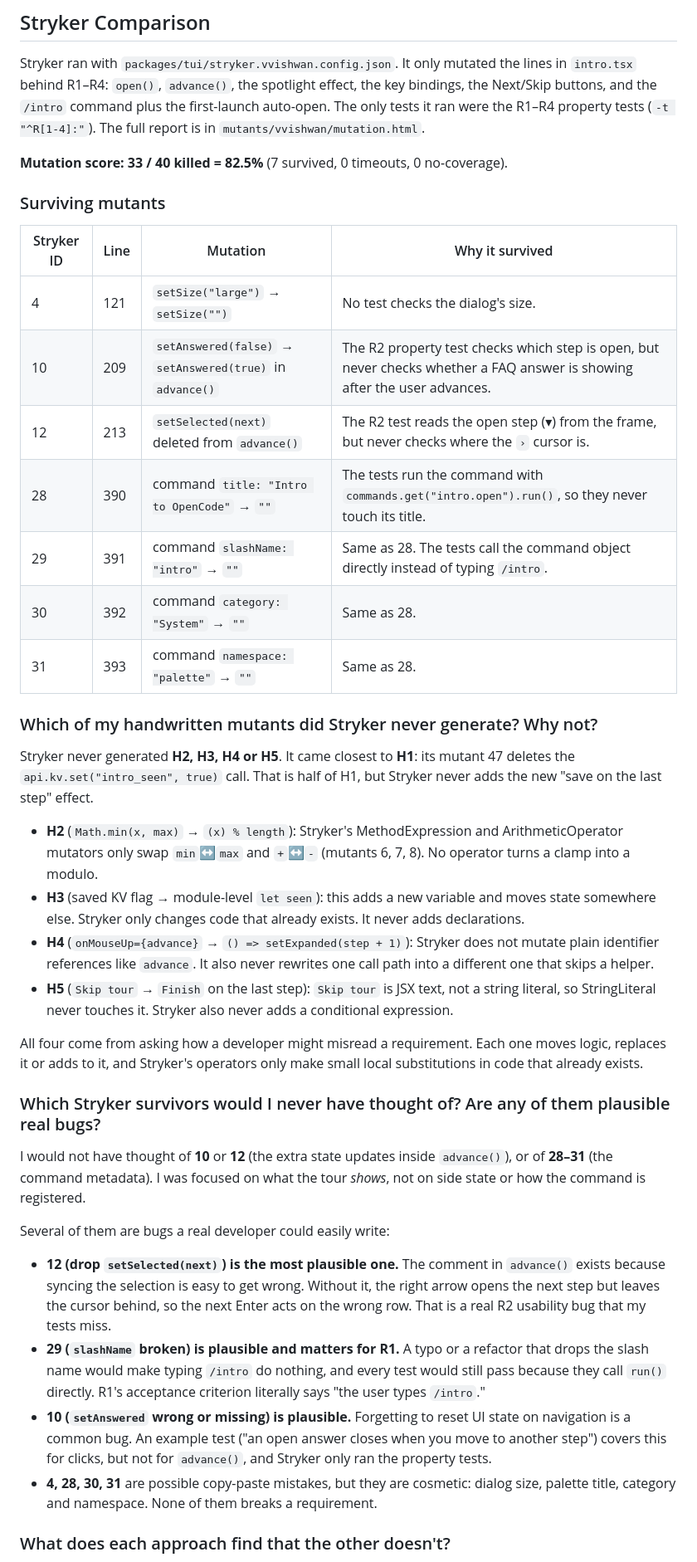
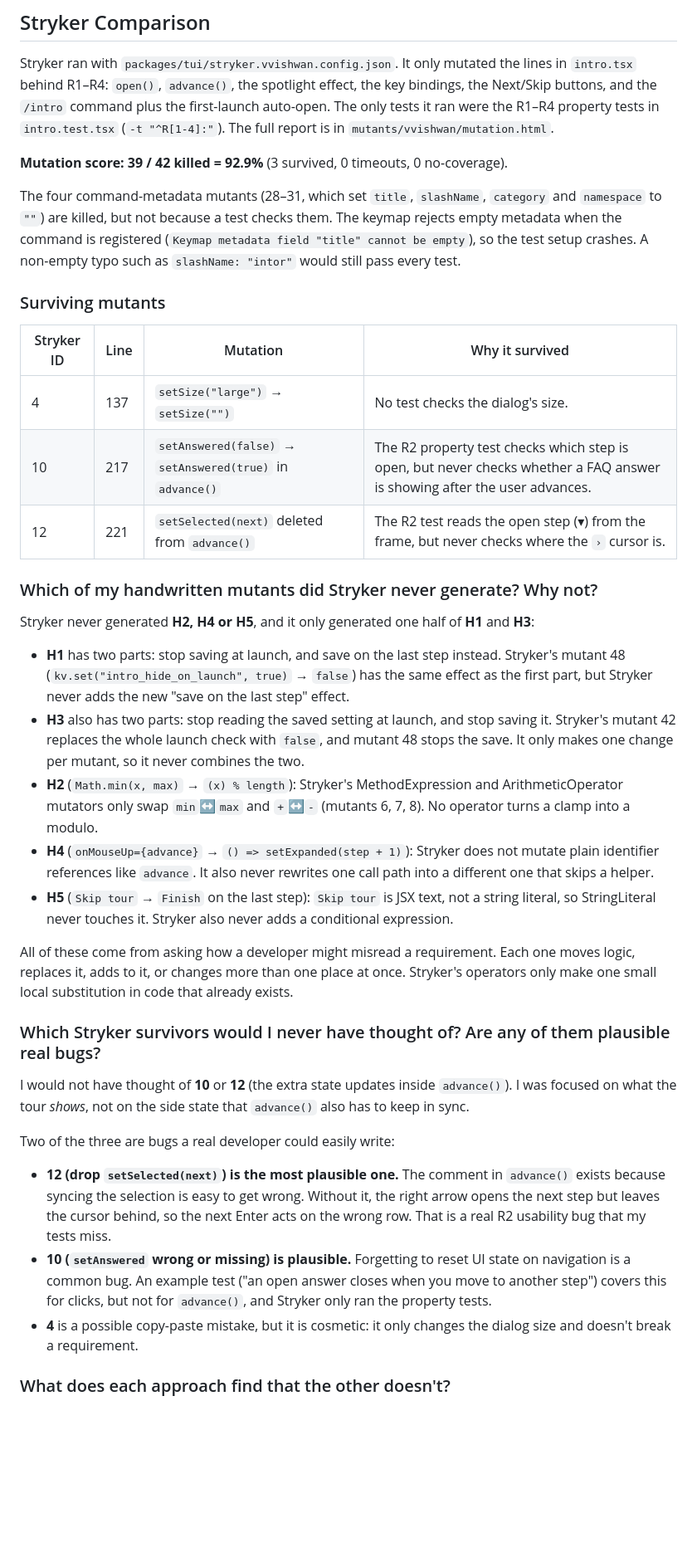
Before and after one commit to CMU-313/fall-26-opencode-team-caffeinated, a Markdown page: traceability/vvishwan.md, the part around one of its changes. Shown at 83% size. GitHub-like rendering; blank space fills up the shorter version.

```diff
--- a/traceability/vvishwan.md
+++ b/traceability/vvishwan.md
@@ -85,60 +89,61 @@ aimed at a different requirement. Each one was caught by the property test for t
 
 Stryker ran with `packages/tui/stryker.vvishwan.config.json`. It only mutated the lines in `intro.tsx` behind
 R1–R4: `open()`, `advance()`, the spotlight effect, the key bindings, the Next/Skip buttons, and the
-`/intro` command plus the first-launch auto-open. The only tests it ran were the R1–R4 property tests
-(`-t "^R[1-4]:"`). The full report is in `mutants/vvishwan/mutation.html`.
+`/intro` command plus the first-launch auto-open. The only tests it ran were the R1–R4 property tests in
+`intro.test.tsx` (`-t "^R[1-4]:"`). The full report is in `mutants/vvishwan/mutation.html`.
 
-**Mutation score: 33 / 40 killed = 82.5%** (7 survived, 0 timeouts, 0 no-coverage).
+**Mutation score: 39 / 42 killed = 92.9%** (3 survived, 0 timeouts, 0 no-coverage).
+
+The four command-metadata mutants (28–31, which set `title`, `slashName`, `category` and `namespace` to `""`)
+are killed, but not because a test checks them. The keymap rejects empty metadata when the command is
+registered (`Keymap metadata field "title" cannot be empty`), so the test setup crashes. A non-empty typo
+such as `slashName: "intor"` would still pass every test.
 
 ### Surviving mutants
 
 | Stryker ID | Line | Mutation | Why it survived |
 | ---------- | ---- | -------- | --------------- |
-| 4  | 121 | `setSize("large")` → `setSize("")` | No test checks the dialog's size. |
-| 10 | 209 | `setAnswered(false)` → `setAnswered(true)` in `advance()` | The R2 property test checks which step is open, but never checks whether a FAQ answer is showing after the user advances. |
-| 12 | 213 | `setSelected(next)` deleted from `advance()` | The R2 test reads the open step (▾) from the frame, but never checks where the `›` cursor is. |
-| 28 | 390 | command `title: "Intro to OpenCode"` → `""` | The tests run the command with `commands.get("intro.open").run()`, so they never touch its title. |
-| 29 | 391 | command `slashName: "intro"` → `""` | Same as 28. The tests call the command object directly instead of typing `/intro`. |
-| 30 | 392 | command `category: "System"` → `""` | Same as 28. |
-| 31 | 393 | command `namespace: "palette"` → `""` | Same as 28. |
+| 4  | 137 | `setSize("large")` → `setSize("")` | No test checks the dialog's size. |
+| 10 | 217 | `setAnswered(false)` → `setAnswered(true)` in `advance()` | The R2 property test checks which step is open, but never checks whether a FAQ answer is showing after the user advances. |
+| 12 | 221 | `setSelected(next)` deleted from `advance()` | The R2 test reads the open step (▾) from the frame, but never checks where the `›` cursor is. |
 
 ### Which of my handwritten mutants did Stryker never generate? Why not?
 
-Stryker never generated **H2, H3, H4 or H5**. It came closest to **H1**: its mutant 47 deletes the
-`api.kv.set("intro_seen", true)` call. That is half of H1, but Stryker never adds the new "save on the last step" effect.
+Stryker never generated **H2, H4 or H5**, and it only generated one half of **H1** and **H3**:
 
+- **H1** has two parts: stop saving at launch, and save on the last step instead. Stryker's mutant 48
+  (`kv.set("intro_hide_on_launch", true)` → `false`) has the same effect as the first part, but Stryker
+  never adds the new "save on the last step" effect.
+- **H3** also has two parts: stop reading the saved setting at launch, and stop saving it. Stryker's mutant 42
+  replaces the whole launch check with `false`, and mutant 48 stops the save. It only makes one change per
+  mutant, so it never combines the two.
 - **H2** (`Math.min(x, max)` → `(x) % length`): Stryker's MethodExpression and ArithmeticOperator mutators
   only swap `min`↔`max` and `+`↔`-` (mutants 6, 7, 8). No operator turns a clamp into a modulo.
-- **H3** (saved KV flag → module-level `let seen`): this adds a new variable and moves state somewhere else.
-  Stryker only changes code that already exists. It never adds declarations.
 - **H4** (`onMouseUp={advance}` → `() => setExpanded(step + 1)`): Stryker does not mutate plain identifier
   references like `advance`. It also never rewrites one call path into a different one that skips a helper.
 - **H5** (`Skip tour` → `Finish` on the last step): `Skip tour` is JSX text, not a string literal, so
   StringLiteral never touches it. Stryker also never adds a conditional expression.
 
-All four come from asking how a developer might misread a requirement. Each one moves logic,
-replaces it or adds to it, and Stryker's operators only make small local substitutions in code that already exists.
+All of these come from asking how a developer might misread a requirement. Each one moves logic, replaces it,
+adds to it, or changes more than one place at once. Stryker's operators only make one small local
+substitution in code that already exists.
 
 ### Which Stryker survivors would I never have thought of? Are any of them plausible real bugs?
 
-I would not have thought of **10** or **12** (the extra state updates inside `advance()`), or of
-**28–31** (the command metadata). I was focused on what the tour *shows*, not on side state or how the
-command is registered.
+I would not have thought of **10** or **12** (the extra state updates inside `advance()`). I was focused
+on what the tour *shows*, not on the side state that `advance()` also has to keep in sync.
 
-Several of them are bugs a real developer could easily write:
+Two of the three are bugs a real developer could easily write:
 
 - **12 (drop `setSelected(next)`) is the most plausible one.** The comment in `advance()` exists
   because syncing the selection is easy to get wrong. Without it, the right arrow opens the next step
   but leaves the cursor behind, so the next Enter acts on the wrong row. That is a real R2 usability bug
   that my tests miss.
-- **29 (`slashName` broken) is plausible and matters for R1.** A typo or a refactor that drops the
-  slash name would make typing `/intro` do nothing, and every test would still pass because they call
-  `run()` directly. R1's acceptance criterion literally says "the user types `/intro`."
 - **10 (`setAnswered` wrong or missing) is plausible.** Forgetting to reset UI state on navigation is a common bug.
   An example test ("an open answer closes when you move to another step") covers this for clicks, but
   not for `advance()`, and Stryker only ran the property tests.
-- **4, 28, 30, 31** are possible copy-paste mistakes, but they are cosmetic: dialog size, palette
-  title, category and namespace. None of them breaks a requirement.
+- **4** is a possible copy-paste mistake, but it is cosmetic: it only changes the dialog size and doesn't
+  break a requirement.
 
 ### What does each approach find that the other doesn't?
 
```
Also changed, not shown: other parts of traceability/vvishwan.md (+20 -10 lines), traceability/opencode-intro.png (added), 5 other files.
